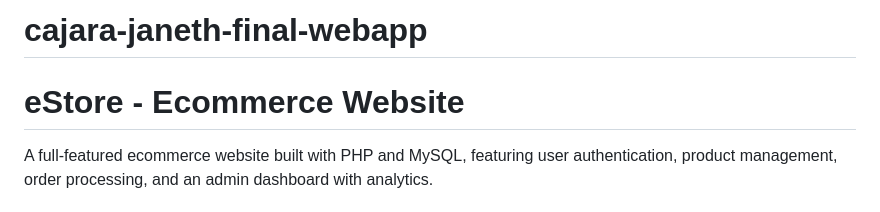
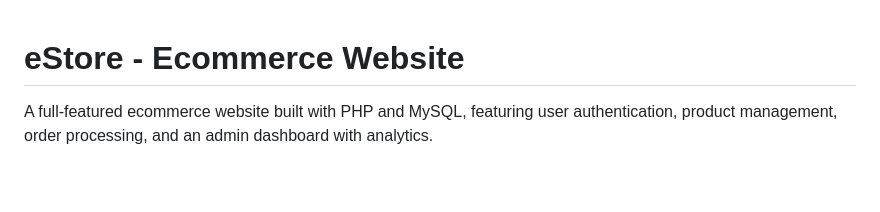
Before and after one commit to janethcajara/final-webapp, a Markdown page: README.md, the part around the change. GitHub-like rendering; blank space fills up the shorter version.

```diff
--- a/README.md
+++ b/README.md
@@ -1,4 +1,3 @@
-# cajara-janeth-final-webapp
 # eStore - Ecommerce Website
 
 A full-featured ecommerce website built with PHP and MySQL, featuring user authentication, product management, order processing, and an admin dashboard with analytics.
```
